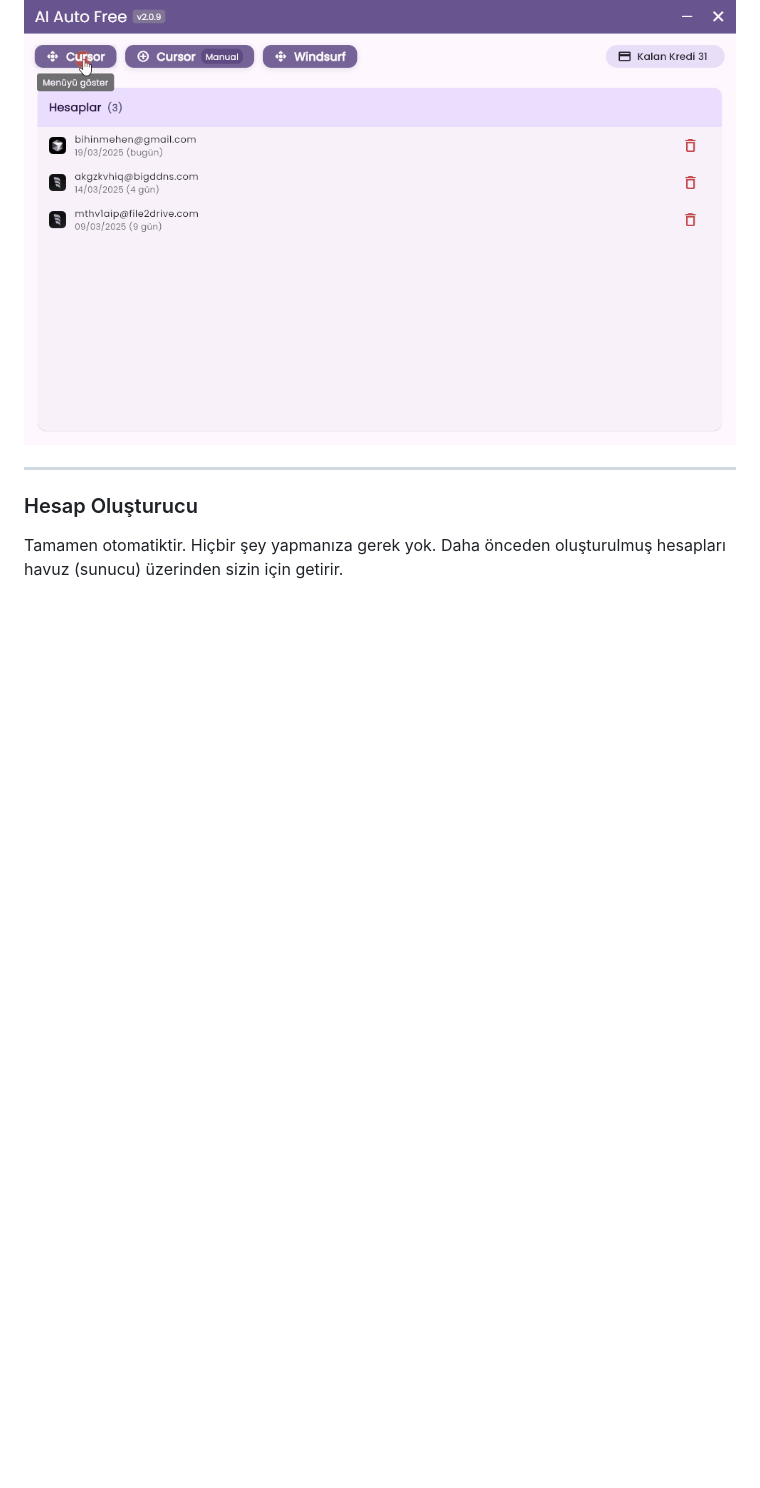
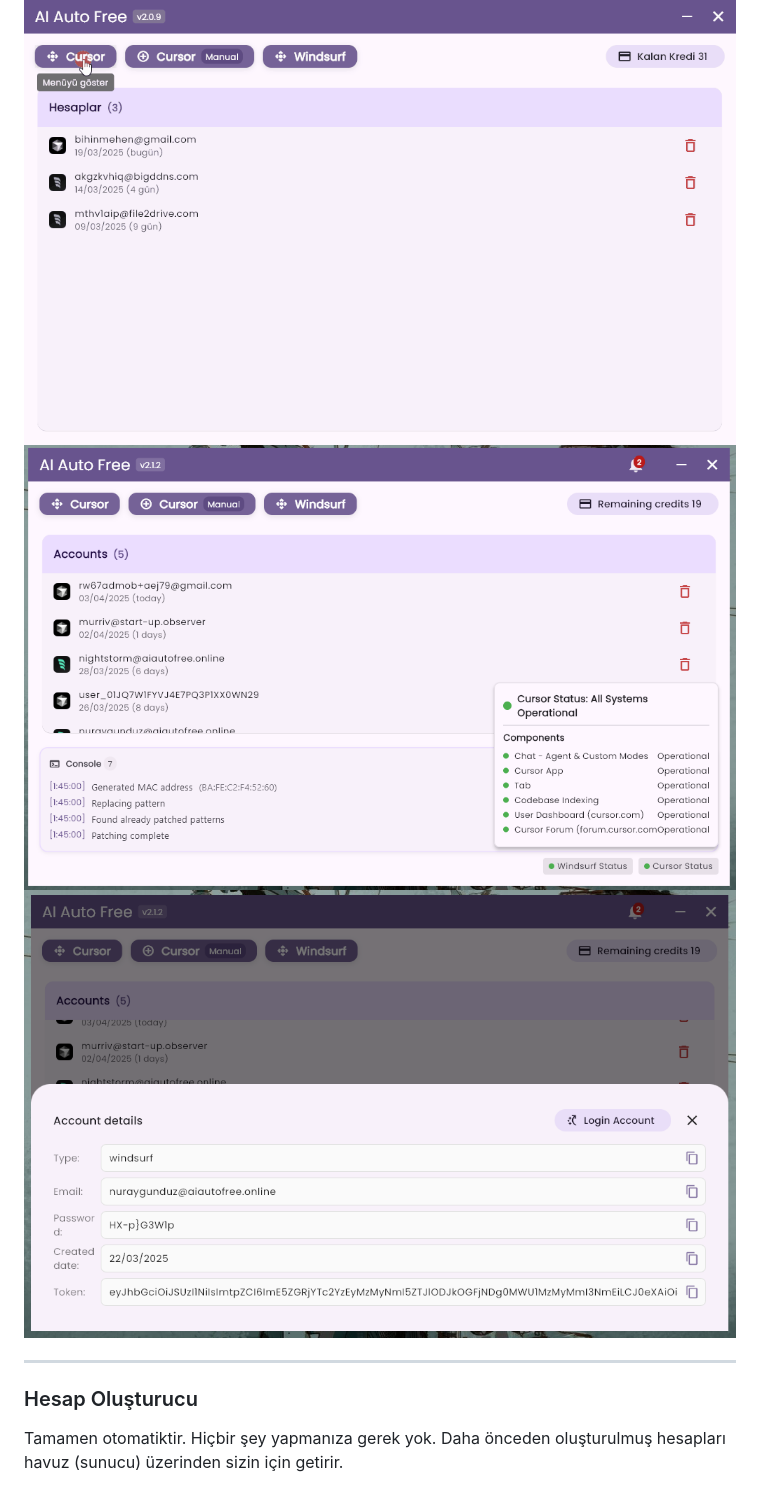
Before and after one commit to paulpham157/ai-auto-free, a Markdown page: README.tr.md, the part around the change. Drawn GitHub-style; pictures changed too: screenshots/r1.png (added), screenshots/r2.png (added); blank space fills up the shorter version.

```diff
--- a/README.tr.md
+++ b/README.tr.md
@@ -29,6 +29,8 @@ Bu araç yalnızca araştırma ve eğitim amaçlı geliştirilmiştir. Lütfen s
 
 ### Windows
 ![AI Free](screenshots/tr.gif)
+![Res1](screenshots/r1.png)
+![Res1](screenshots/r2.png)
 ___
 ### Hesap Oluşturucu
 Tamamen otomatiktir. Hiçbir şey yapmanıza gerek yok. Daha önceden oluşturulmuş hesapları havuz (sunucu) üzerinden sizin için getirir.
```
Also changed, not shown: README.cn.md (+2 -0 lines), README.md (+2 -0 lines).
